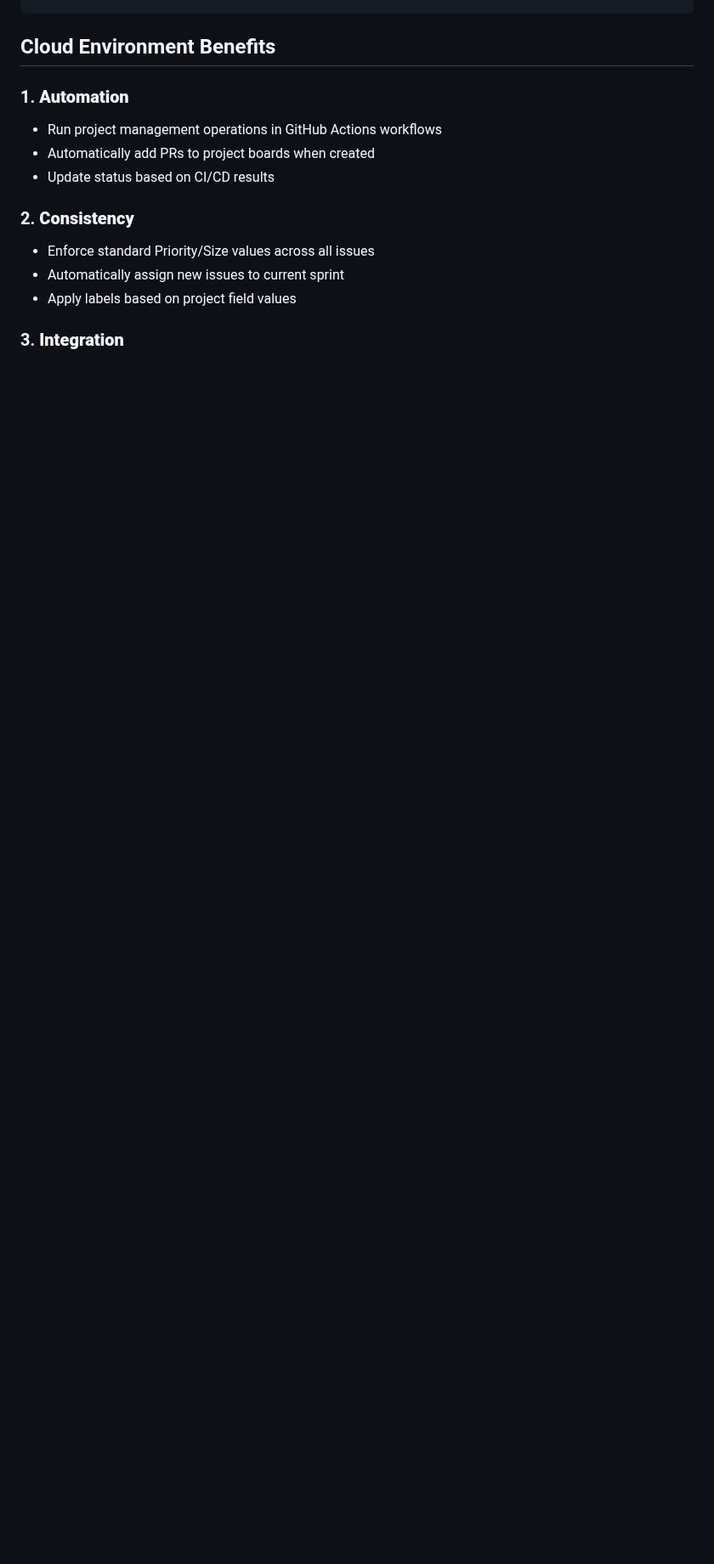
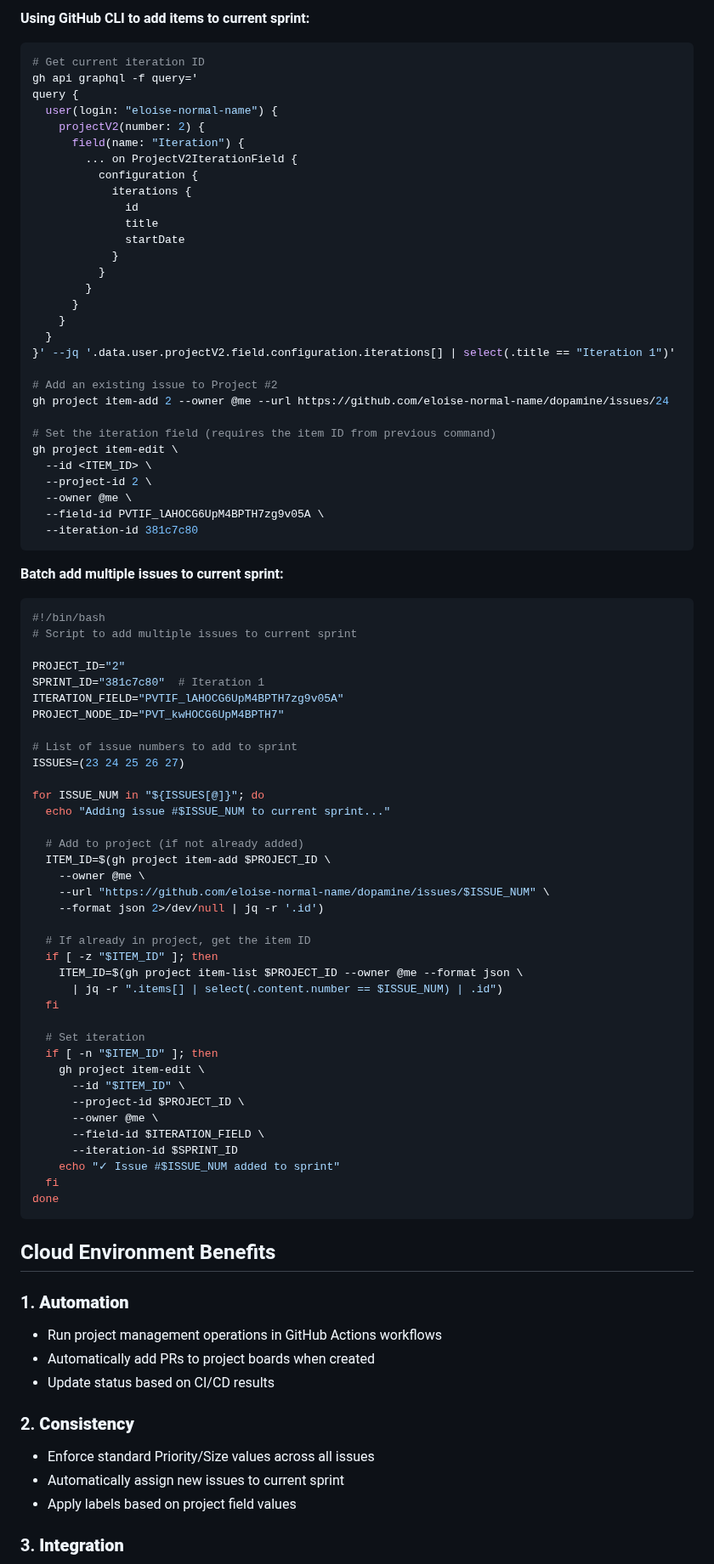
Before and after one commit to eloise-normal-name/dopamine, a Markdown page: docs/GITHUB_PROJECTS_CLOUD_OPERATIONS.md, the part around one of its changes. Shown at 85% size. GitHub-like rendering; blank space fills up the shorter version.

Commit message:
Add documentation for adding items to current sprint iteration
Co-authored-by: eloise-normal-name <141464740+eloise-normal-name@users.noreply.github.com>

````diff
--- a/docs/GITHUB_PROJECTS_CLOUD_OPERATIONS.md
+++ b/docs/GITHUB_PROJECTS_CLOUD_OPERATIONS.md
@@ -218,3 +292,80 @@ for (const item of backlogItems) {
+**Using GitHub CLI to add items to current sprint:**
+
+```bash
+# Get current iteration ID
+gh api graphql -f query='
+query {
+  user(login: "eloise-normal-name") {
+    projectV2(number: 2) {
+      field(name: "Iteration") {
+        ... on ProjectV2IterationField {
+          configuration {
+            iterations {
+              id
+              title
+              startDate
+            }
+          }
+        }
+      }
+    }
+  }
+}' --jq '.data.user.projectV2.field.configuration.iterations[] | select(.title == "Iteration 1")'
+
+# Add an existing issue to Project #2
+gh project item-add 2 --owner @me --url https://github.com/eloise-normal-name/dopamine/issues/24
+
+# Set the iteration field (requires the item ID from previous command)
+gh project item-edit \
+  --id <ITEM_ID> \
+  --project-id 2 \
+  --owner @me \
+  --field-id PVTIF_lAHOCG6UpM4BPTH7zg9v05A \
+  --iteration-id 381c7c80
+```
+
+**Batch add multiple issues to current sprint:**
+
+```bash
+#!/bin/bash
+# Script to add multiple issues to current sprint
+
+PROJECT_ID="2"
+SPRINT_ID="381c7c80"  # Iteration 1
+ITERATION_FIELD="PVTIF_lAHOCG6UpM4BPTH7zg9v05A"
+PROJECT_NODE_ID="PVT_kwHOCG6UpM4BPTH7"
+
+# List of issue numbers to add to sprint
+ISSUES=(23 24 25 26 27)
+
+for ISSUE_NUM in "${ISSUES[@]}"; do
+  echo "Adding issue #$ISSUE_NUM to current sprint..."
+
+  # Add to project (if not already added)
+  ITEM_ID=$(gh project item-add $PROJECT_ID \
+    --owner @me \
+    --url "https://github.com/eloise-normal-name/dopamine/issues/$ISSUE_NUM" \
+    --format json 2>/dev/null | jq -r '.id')
+
+  # If already in project, get the item ID
+  if [ -z "$ITEM_ID" ]; then
+    ITEM_ID=$(gh project item-list $PROJECT_ID --owner @me --format json \
+      | jq -r ".items[] | select(.content.number == $ISSUE_NUM) | .id")
+  fi
+
+  # Set iteration
+  if [ -n "$ITEM_ID" ]; then
+    gh project item-edit \
+      --id "$ITEM_ID" \
+      --project-id $PROJECT_ID \
+      --owner @me \
+      --field-id $ITERATION_FIELD \
+      --iteration-id $SPRINT_ID
+    echo "✓ Issue #$ISSUE_NUM added to sprint"
+  fi
+done
+```
+
 ## Cloud Environment Benefits
 
 ### 1. **Automation**
````
Also changed, not shown: other parts of docs/GITHUB_PROJECTS_CLOUD_OPERATIONS.md (+82 -0 lines).
